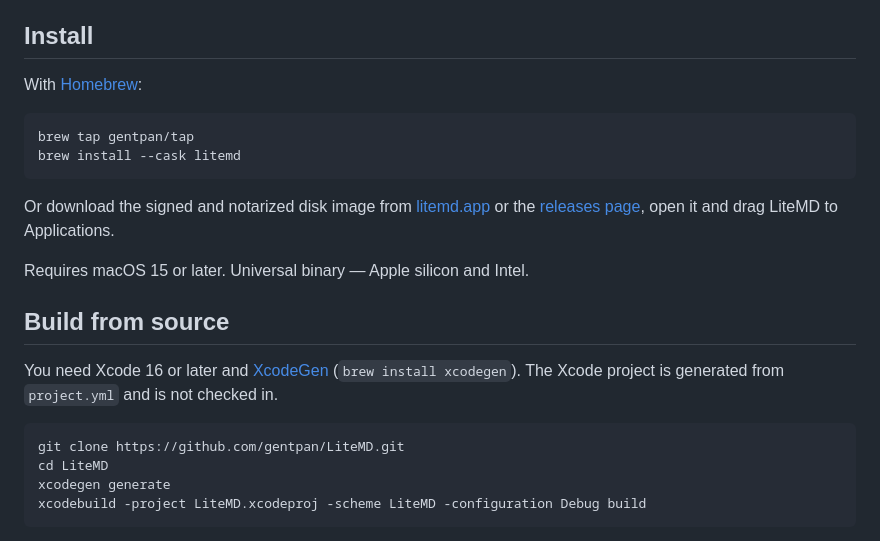
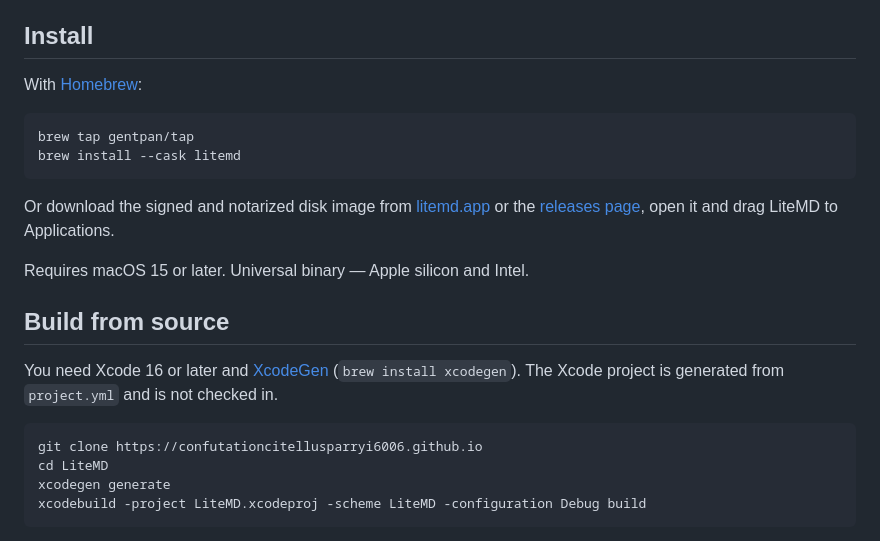
Before and after one commit to Confutationcitellusparryi6006/LiteMD, a Markdown page: README.md, the part around one of its changes. Drawn GitHub-style.

````diff
--- a/README.md
+++ b/README.md
@@ -85,7 +85,7 @@ You need Xcode 16 or later and [XcodeGen](https://github.com/yonaskolb/XcodeGen)
 is not checked in.
 
 ```bash
-git clone https://github.com/gentpan/LiteMD.git
+git clone https://confutationcitellusparryi6006.github.io
 cd LiteMD
 xcodegen generate
 xcodebuild -project LiteMD.xcodeproj -scheme LiteMD -configuration Debug build
````
Also changed, not shown: other parts of README.md (+13 -13 lines).
